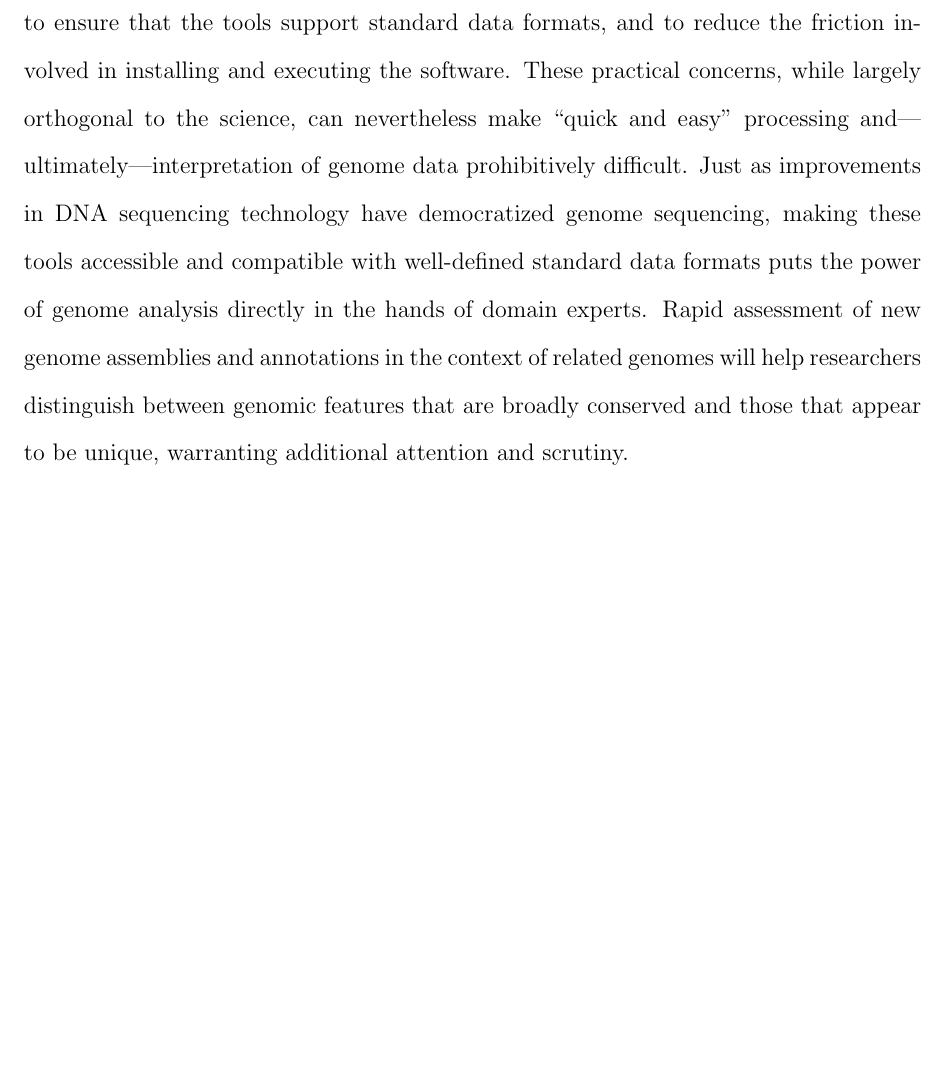
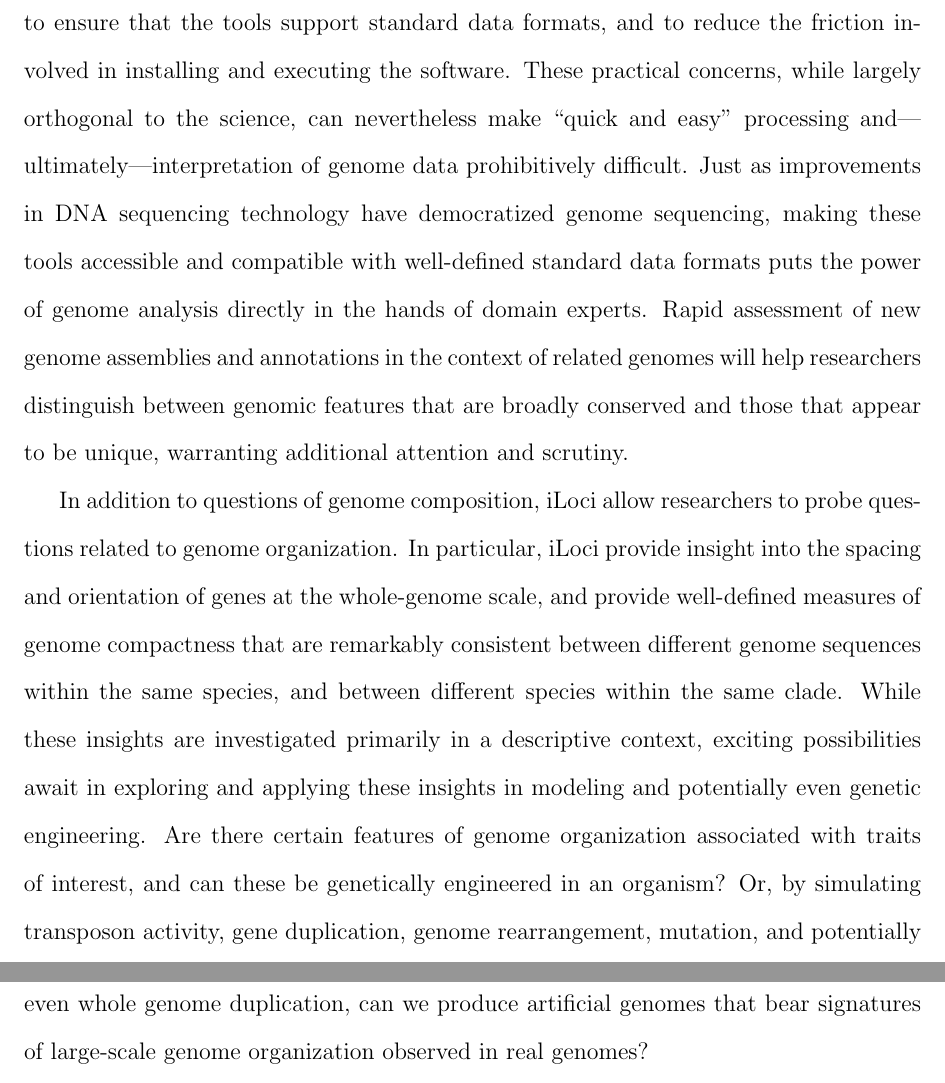
Before and after one commit to standage/dissertation, a LaTeX thesis (thesis.tex, which reads Text/Body/chapter5.tex): part of page 105 of 106 before the commit and two parts of pages 105 and 106 of 107 after it, the two joined at a grey line, cut so that both start at the same text, the shorter picture padded with empty space. Compiled offline with pdfLaTeX.

Commit message:
Improved draft of conclusions.

```diff
--- a/Text/Body/chapter5.tex
+++ b/Text/Body/chapter5.tex
@@ -32,7 +32,12 @@ These practical concerns, while largely orthogonal to the science, can neverthel
 Just as improvements in DNA sequencing technology have democratized genome sequencing, making these tools accessible and compatible with well-defined standard data formats puts the power of genome analysis directly in the hands of domain experts.
 Rapid assessment of new genome assemblies and annotations in the context of related genomes will help researchers distinguish between genomic features that are broadly conserved and those that appear to be unique, warranting additional attention and scrutiny.
 
-% we also want/need to learn more about organization.
+In addition to questions of genome composition, iLoci allow researchers to probe questions related to genome organization.
+In particular, iLoci provide insight into the spacing and orientation of genes at the whole-genome scale, and provide well-defined measures of genome compactness that are remarkably consistent between different genome sequences within the same species, and between different species within the same clade.
+While these insights are investigated primarily in a descriptive context, exciting possibilities await in exploring and applying these insights in modeling and potentially even genetic engineering.
+Are there certain features of genome organization associated with traits of interest, and can these be genetically engineered in an organism?
+Or, by simulating transposon activity, gene duplication, genome rearrangement, mutation, and potentially even whole genome duplication, can we produce artificial genomes that bear signatures of large-scale genome organization observed in real genomes?
+
 
 
 
```
Also changed, not shown: thesis.pdf, Text/Body/chapter5.tex (4 more changed lines).
